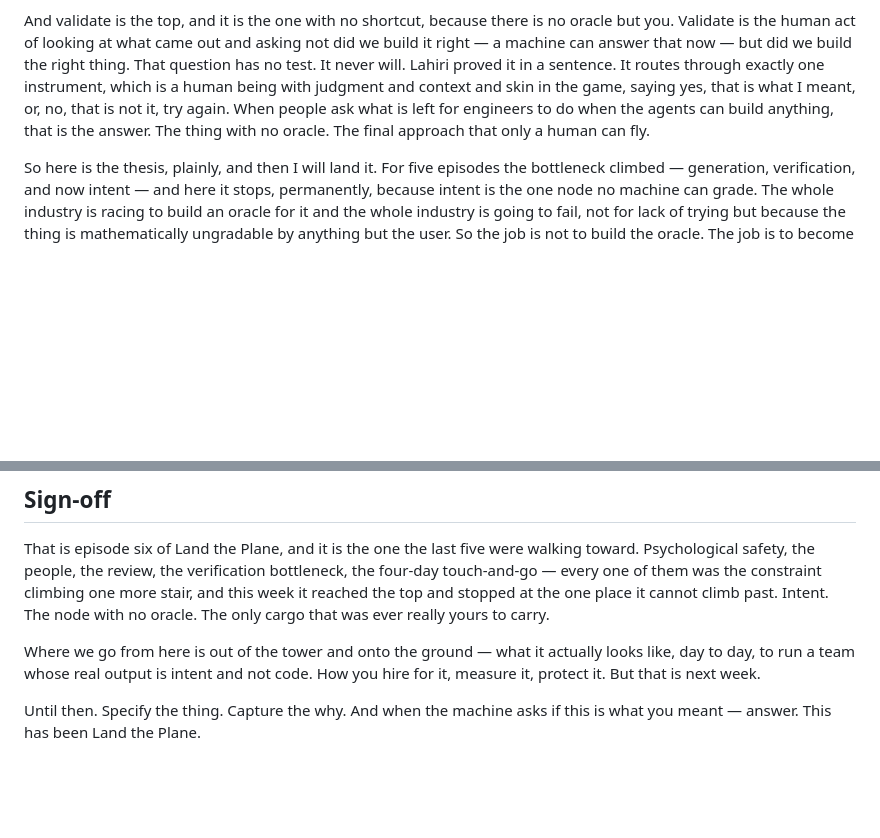
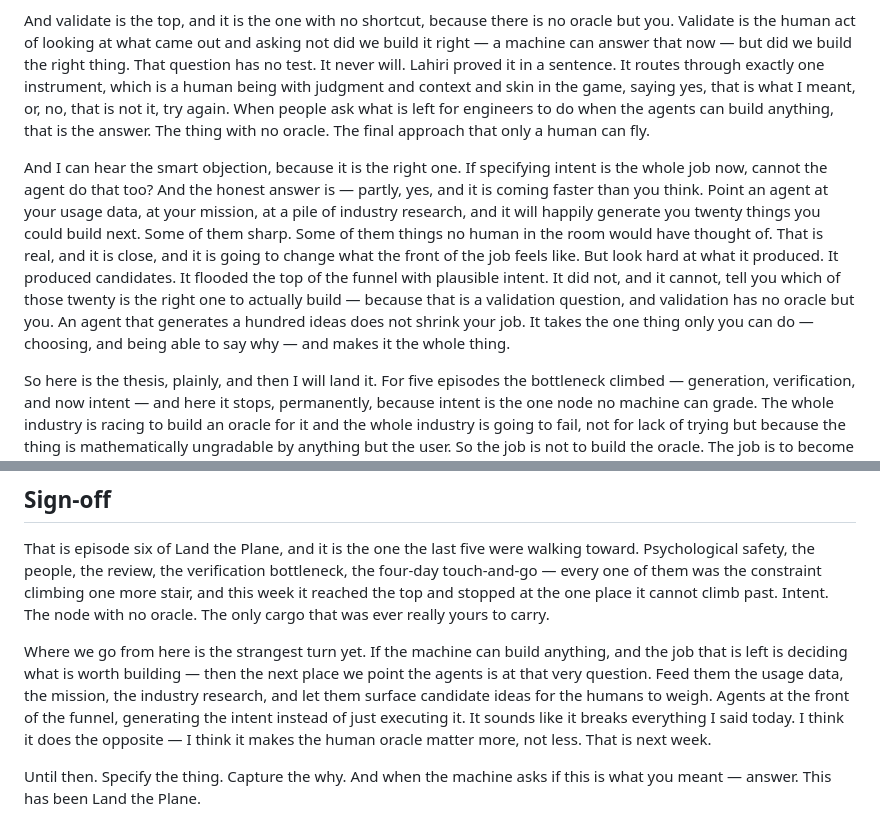
Before and after one commit to PureMunky/land-the-plane, a Markdown page: episodes/006-cleared-to-land/script.md, 2 parts joined by grey strips. Rendered like a GitHub page; blank space fills up the shorter version.

```diff
--- a/episodes/006-cleared-to-land/script.md
+++ b/episodes/006-cleared-to-land/script.md
@@ -117,6 +117,8 @@ Capture is the middle, and it is the part almost everyone is skipping. Say the t
 
 And validate is the top, and it is the one with no shortcut, because there is no oracle but you. Validate is the human act of looking at what came out and asking not did we build it right — a machine can answer that now — but did we build the right thing. That question has no test. It never will. Lahiri proved it in a sentence. It routes through exactly one instrument, which is a human being with judgment and context and skin in the game, saying yes, that is what I meant, or, no, that is not it, try again. When people ask what is left for engineers to do when the agents can build anything, that is the answer. The thing with no oracle. The final approach that only a human can fly.
 
+And I can hear the smart objection, because it is the right one. If specifying intent is the whole job now, cannot the agent do that too? And the honest answer is — partly, yes, and it is coming faster than you think. Point an agent at your usage data, at your mission, at a pile of industry research, and it will happily generate you twenty things you could build next. Some of them sharp. Some of them things no human in the room would have thought of. That is real, and it is close, and it is going to change what the front of the job feels like. But look hard at what it produced. It produced candidates. It flooded the top of the funnel with plausible intent. It did not, and it cannot, tell you which of those twenty is the right one to actually build — because that is a validation question, and validation has no oracle but you. An agent that generates a hundred ideas does not shrink your job. It takes the one thing only you can do — choosing, and being able to say why — and makes it the whole thing.
+
 So here is the thesis, plainly, and then I will land it. For five episodes the bottleneck climbed — generation, verification, and now intent — and here it stops, permanently, because intent is the one node no machine can grade. The whole industry is racing to build an oracle for it and the whole industry is going to fail, not for lack of trying but because the thing is mathematically ungradable by anything but the user. So the job is not to build the oracle. The job is to become the oracle, and to leave a record of your rulings so the next person can find them. Specify the intent. Capture the intent. Validate against the intent. The captured intent is the artifact. The code was always just the way it used to be expensive to make one.
 
 That is what it takes to land the plane. Not a green build. Not a clean demo. A human in the tower saying, yes — that is where it was always supposed to go. Bring it down.
@@ -141,7 +143,7 @@ Go back to the desk. The agent is working. The light on the keypad changes color
 
 That is episode six of Land the Plane, and it is the one the last five were walking toward. Psychological safety, the people, the review, the verification bottleneck, the four-day touch-and-go — every one of them was the constraint climbing one more stair, and this week it reached the top and stopped at the one place it cannot climb past. Intent. The node with no oracle. The only cargo that was ever really yours to carry.
 
-Where we go from here is out of the tower and onto the ground — what it actually looks like, day to day, to run a team whose real output is intent and not code. How you hire for it, measure it, protect it. But that is next week.
+Where we go from here is the strangest turn yet. If the machine can build anything, and the job that is left is deciding what is worth building — then the next place we point the agents is at that very question. Feed them the usage data, the mission, the industry research, and let them surface candidate ideas for the humans to weigh. Agents at the front of the funnel, generating the intent instead of just executing it. It sounds like it breaks everything I said today. I think it does the opposite — I think it makes the human oracle matter more, not less. That is next week.
 
 Until then. Specify the thing. Capture the why. And when the machine asks if this is what you meant — answer. This has been Land the Plane.
 </content>
```
Also changed, not shown: episodes/006-cleared-to-land/post.md (+18 -3 lines).
